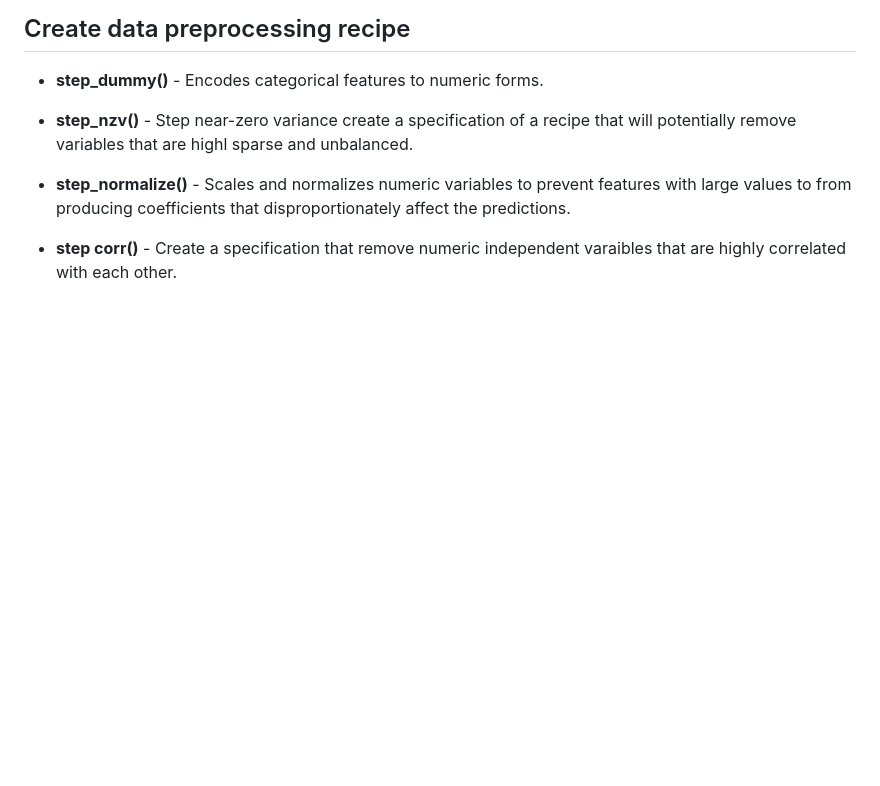
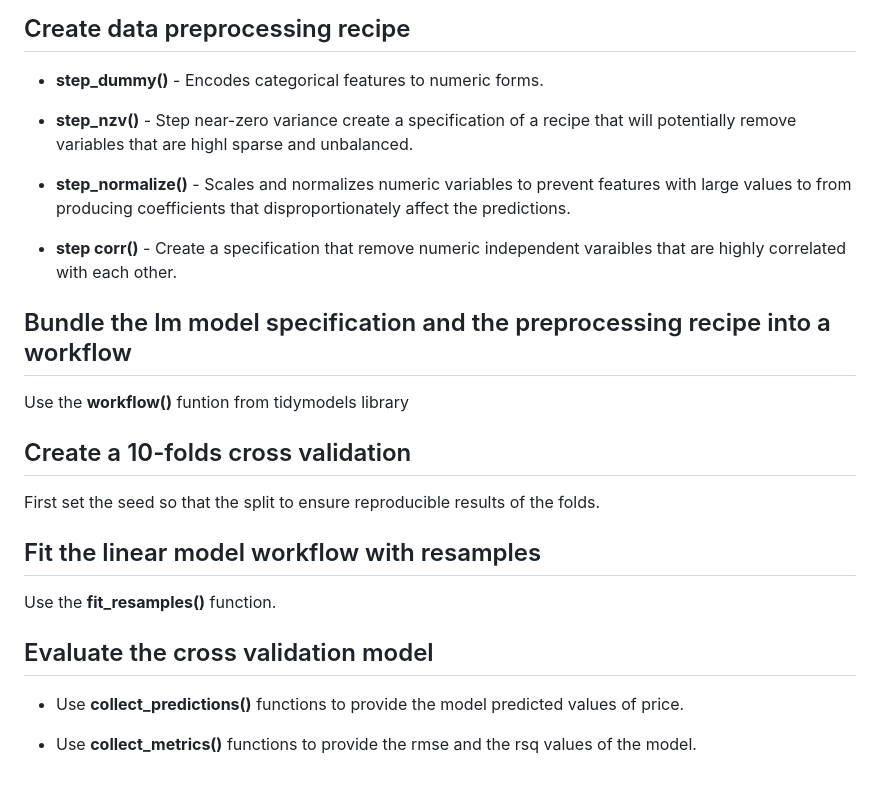
Before and after one commit to Celumusa91/Second-Hand-Car-Price-Prediction, a Markdown page: README.md, the part around the change. Rendered like a GitHub page; blank space fills up the shorter version.

```diff
--- a/README.md
+++ b/README.md
@@ -126,3 +126,22 @@ Create **lm_results** which shows actual price alongside the predicted price val
 - **step_normalize()** - Scales and normalizes numeric variables to prevent features with large values to from producing coefficients that disproportionately affect the predictions.
 
 - **step corr()** - Create a specification that remove numeric independent varaibles that are highly correlated with each other.
+
+
+## Bundle the lm model specification and the preprocessing recipe into a workflow
+
+Use the **workflow()** funtion from tidymodels library
+
+## Create a 10-folds cross validation
+
+First set the seed so that the split to ensure reproducible results of the folds.
+
+## Fit the linear model workflow with resamples
+
+Use the **fit_resamples()** function.
+
+## Evaluate the cross validation model
+
+- Use **collect_predictions()** functions to provide the model predicted values of price.
+
+- Use **collect_metrics()** functions to provide the rmse and the rsq values of the model.
```
